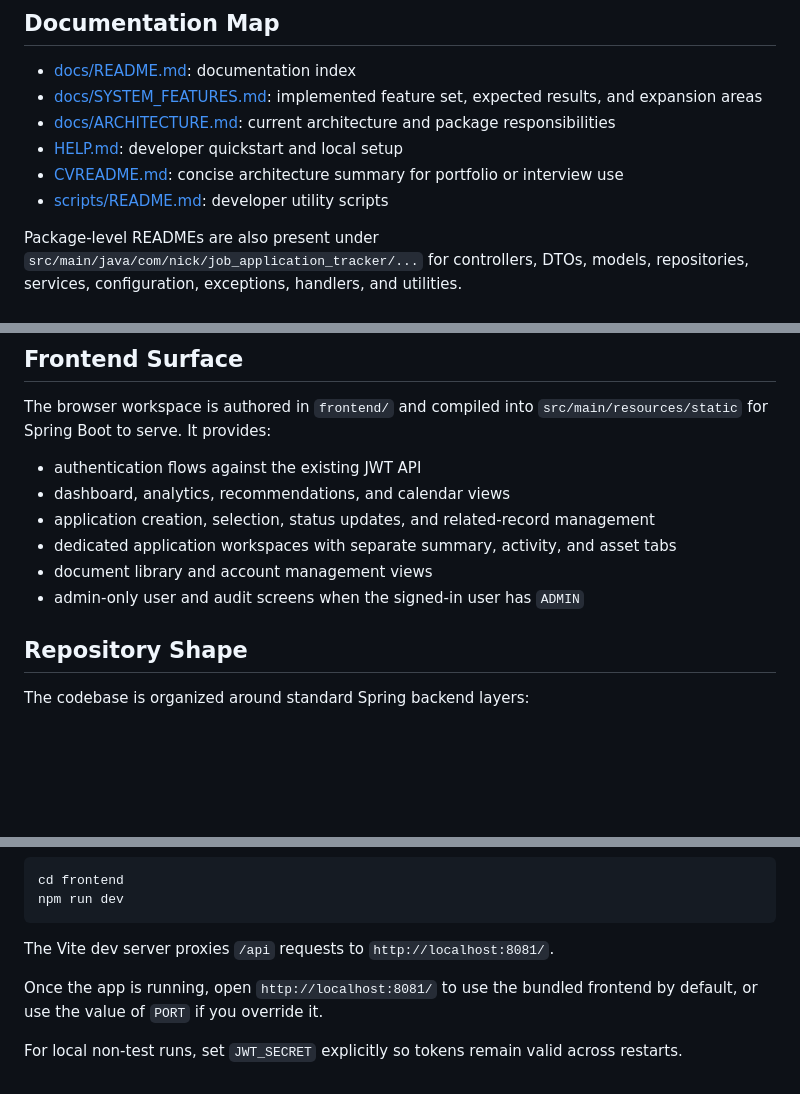
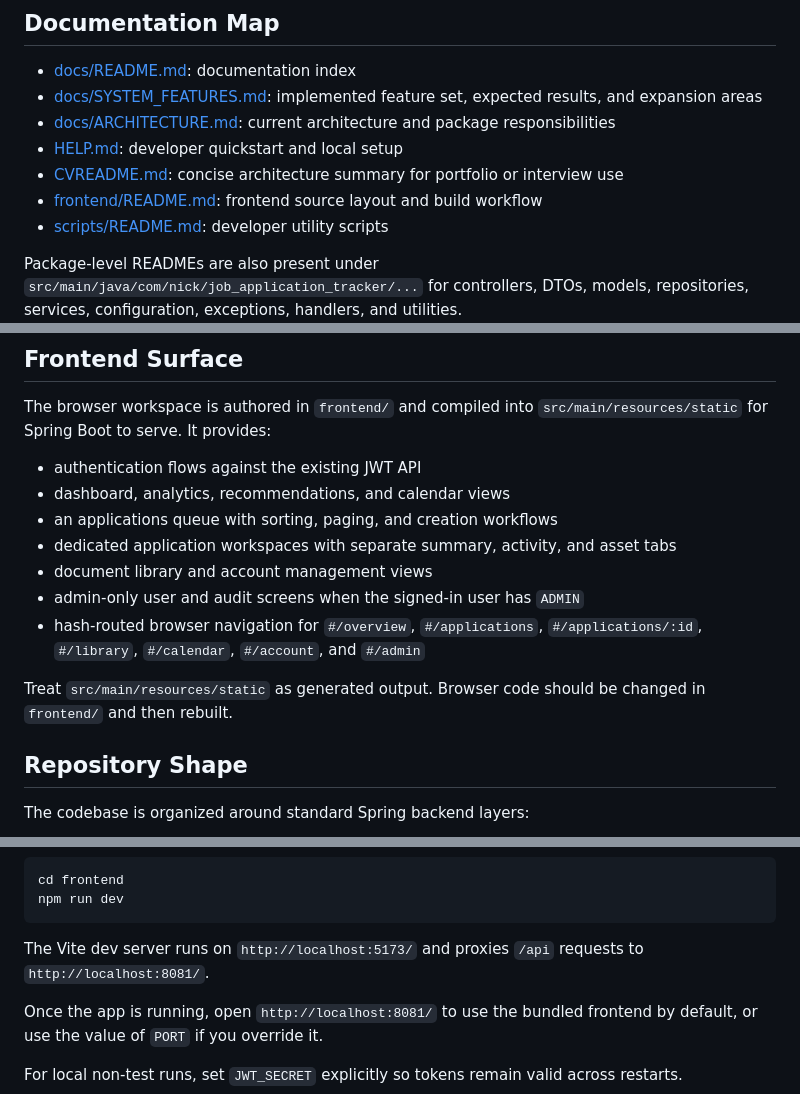
Before and after one commit to VictoriousWealth/job-application-tracker, a Markdown page: README.md, 3 parts joined by grey strips. Drawn GitHub-style; blank space fills up the shorter version.

Commit message:
docs(repo): clarify frontend source and runtime flow
Expand the main project README to link the frontend guide and describe the routed workspace in terms of the queue, per-application views, and hash-based navigation.

Document that src/main/resources/static is generated output and that local frontend iteration runs through the Vite dev server on port 5173 while proxying the API on 8081.

````diff
--- a/README.md
+++ b/README.md
@@ -25,6 +25,7 @@ The repository now implements the documented core workflows, secured API surface
 - [docs/ARCHITECTURE.md](./docs/ARCHITECTURE.md): current architecture and package responsibilities
 - [HELP.md](./HELP.md): developer quickstart and local setup
 - [CVREADME.md](./CVREADME.md): concise architecture summary for portfolio or interview use
+- [frontend/README.md](./frontend/README.md): frontend source layout and build workflow
 - [scripts/README.md](./scripts/README.md): developer utility scripts
 
 Package-level READMEs are also present under `src/main/java/com/nick/job_application_tracker/...` for controllers, DTOs, models, repositories, services, configuration, exceptions, handlers, and utilities.
@@ -49,10 +50,13 @@ The browser workspace is authored in `frontend/` and compiled into `src/main/res
 
 - authentication flows against the existing JWT API
 - dashboard, analytics, recommendations, and calendar views
-- application creation, selection, status updates, and related-record management
+- an applications queue with sorting, paging, and creation workflows
 - dedicated application workspaces with separate summary, activity, and asset tabs
 - document library and account management views
 - admin-only user and audit screens when the signed-in user has `ADMIN`
+- hash-routed browser navigation for `#/overview`, `#/applications`, `#/applications/:id`, `#/library`, `#/calendar`, `#/account`, and `#/admin`
+
+Treat `src/main/resources/static` as generated output. Browser code should be changed in `frontend/` and then rebuilt.
 
 ## Repository Shape
 
@@ -108,7 +112,7 @@ cd frontend
 npm run dev
 ```
 
-The Vite dev server proxies `/api` requests to `http://localhost:8081/`.
+The Vite dev server runs on `http://localhost:5173/` and proxies `/api` requests to `http://localhost:8081/`.
 
 Once the app is running, open `http://localhost:8081/` to use the bundled frontend by default, or use the value of `PORT` if you override it.
 
````
